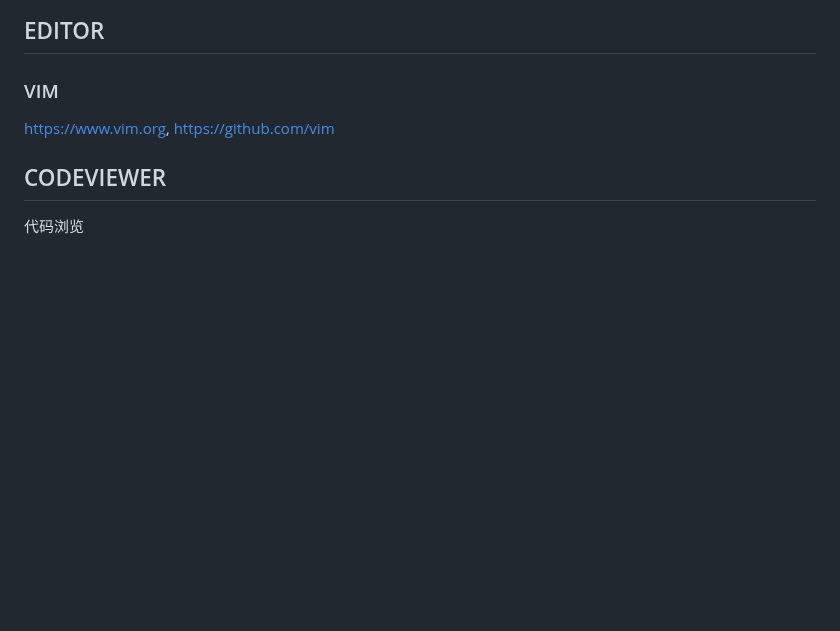
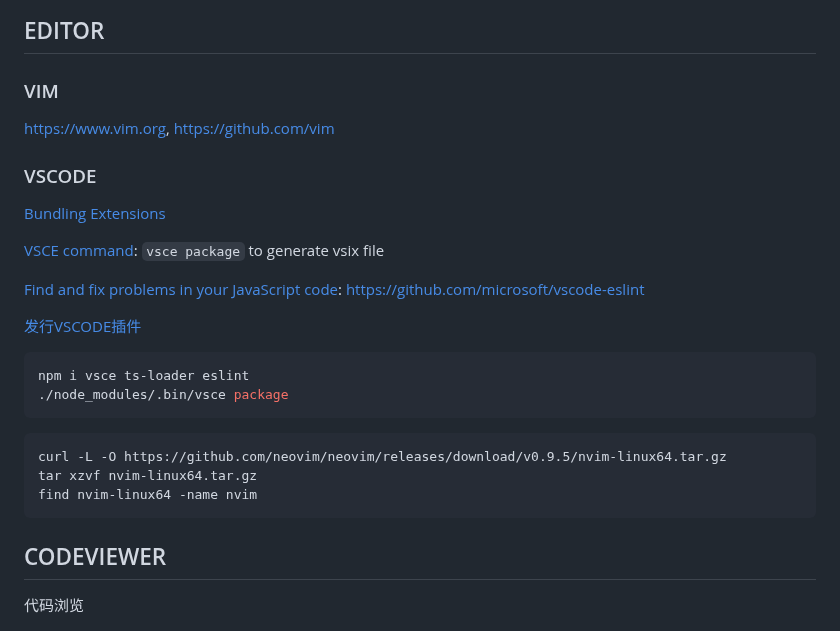
Before and after one commit to CoderKerwin/CoderKerwin.github.io, a Markdown page: en/software/software.md, the part around the change. Rendered like a GitHub page; blank space fills up the shorter version.

Commit message:
Add links in software

````diff
--- a/en/software/software.md
+++ b/en/software/software.md
@@ -4,7 +4,28 @@
 
 ### VIM
 
-https://www.vim.org, https://github.com/vim
+<https://www.vim.org>, <https://github.com/vim>
+
+### VSCODE
+
+[Bundling Extensions](https://code.visualstudio.com/api/working-with-extensions/bundling-extension)
+
+[VSCE command](https://michaelcurrin.github.io/dev-cheatsheets/cheatsheets/other/vscode-extensions/vsce-command.html): `vsce package` to generate vsix file
+
+[Find and fix problems in your JavaScript code](https://eslint.org): <https://github.com/microsoft/vscode-eslint>
+
+[发行VSCODE插件](https://zhuanlan.zhihu.com/p/339695661)
+
+```shell
+npm i vsce ts-loader eslint
+./node_modules/.bin/vsce package
+```
+
+```shell
+curl -L -O https://github.com/neovim/neovim/releases/download/v0.9.5/nvim-linux64.tar.gz
+tar xzvf nvim-linux64.tar.gz
+find nvim-linux64 -name nvim
+```
 
 ## CODEVIEWER
 代码浏览
````
